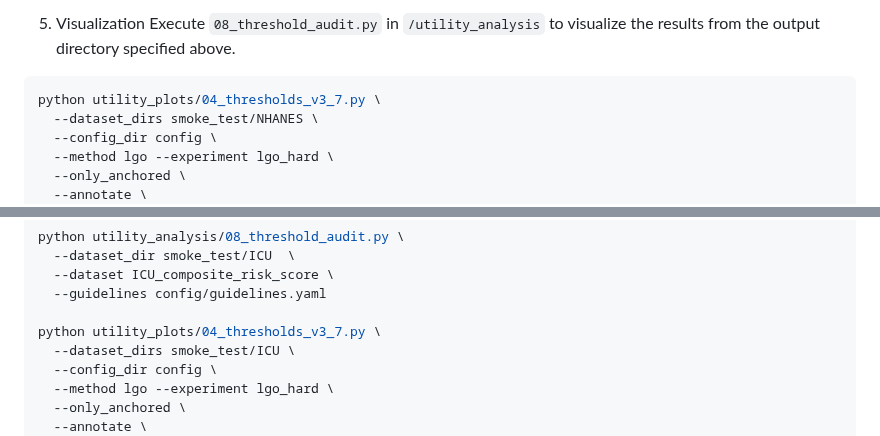
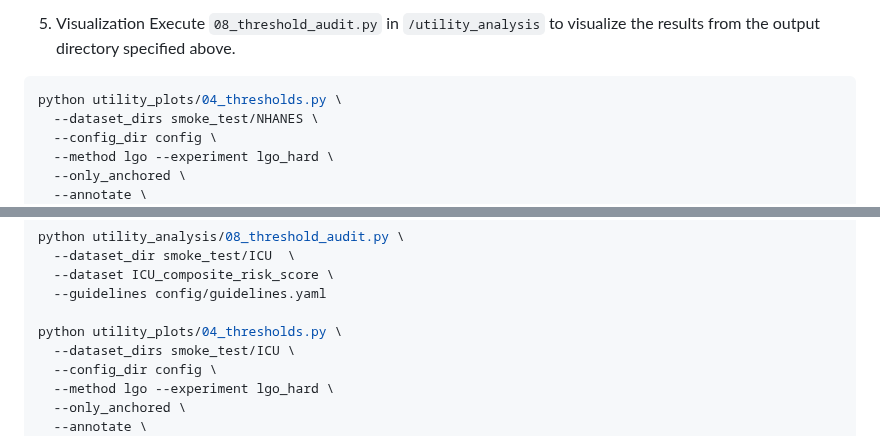
Before and after one commit to oudeng/LGO, a Markdown page: smoke_test/README_smoke_test.md, 2 parts joined by grey strips. Rendered like a GitHub page.

````diff
--- a/smoke_test/README_smoke_test.md
+++ b/smoke_test/README_smoke_test.md
@@ -66,7 +66,7 @@ python utility_analysis/08_threshold_audit.py \
 Execute `08_threshold_audit.py` in `/utility_analysis` to visualize the results from the output directory specified above.
 
 ```bash
-python utility_plots/04_thresholds_v3_7.py \
+python utility_plots/04_thresholds.py \
   --dataset_dirs smoke_test/NHANES \
   --config_dir config \
   --method lgo --experiment lgo_hard \
@@ -124,7 +124,7 @@ python utility_analysis/08_threshold_audit.py \
   --dataset ICU_composite_risk_score \
   --guidelines config/guidelines.yaml
 
-python utility_plots/04_thresholds_v3_7.py \
+python utility_plots/04_thresholds.py \
   --dataset_dirs smoke_test/ICU \
   --config_dir config \
   --method lgo --experiment lgo_hard \
````
